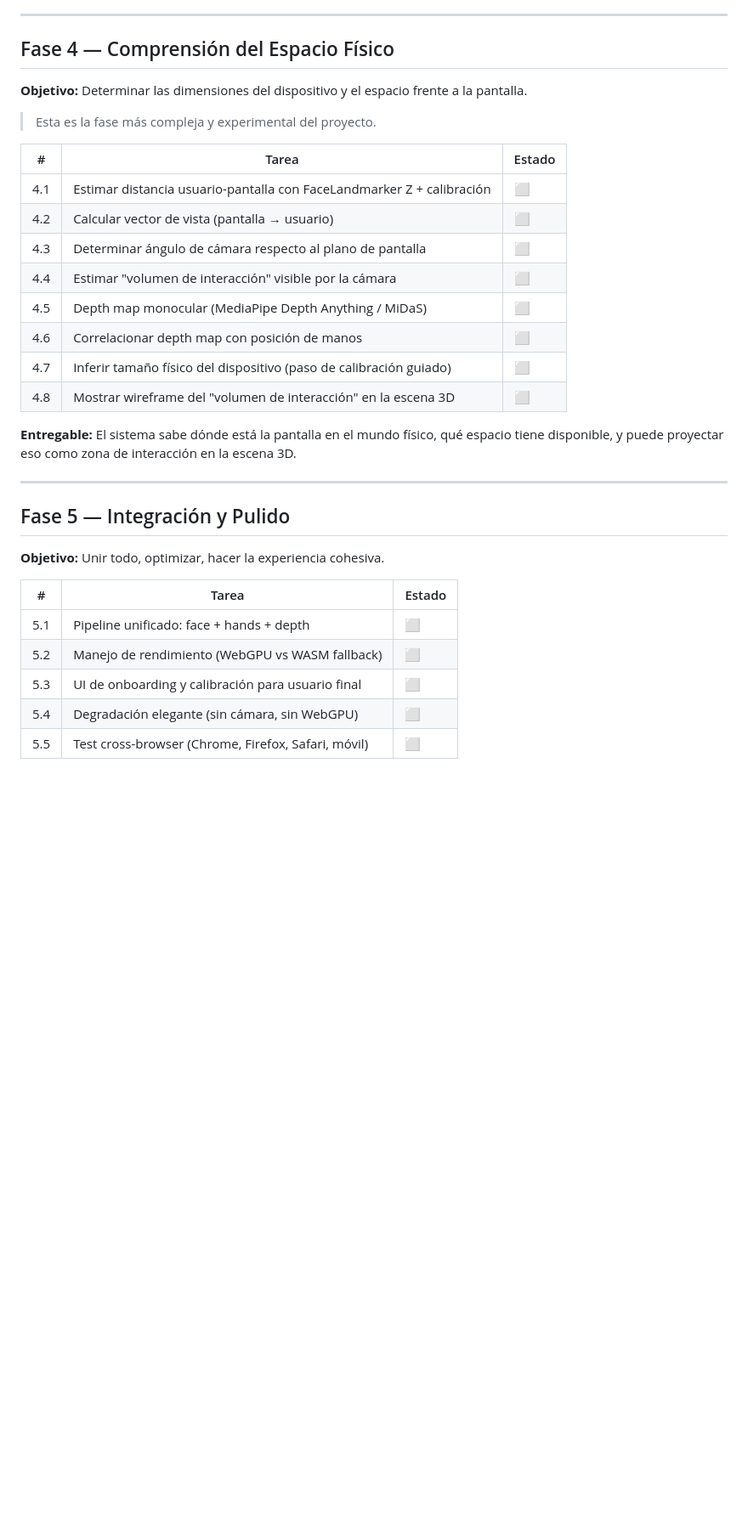
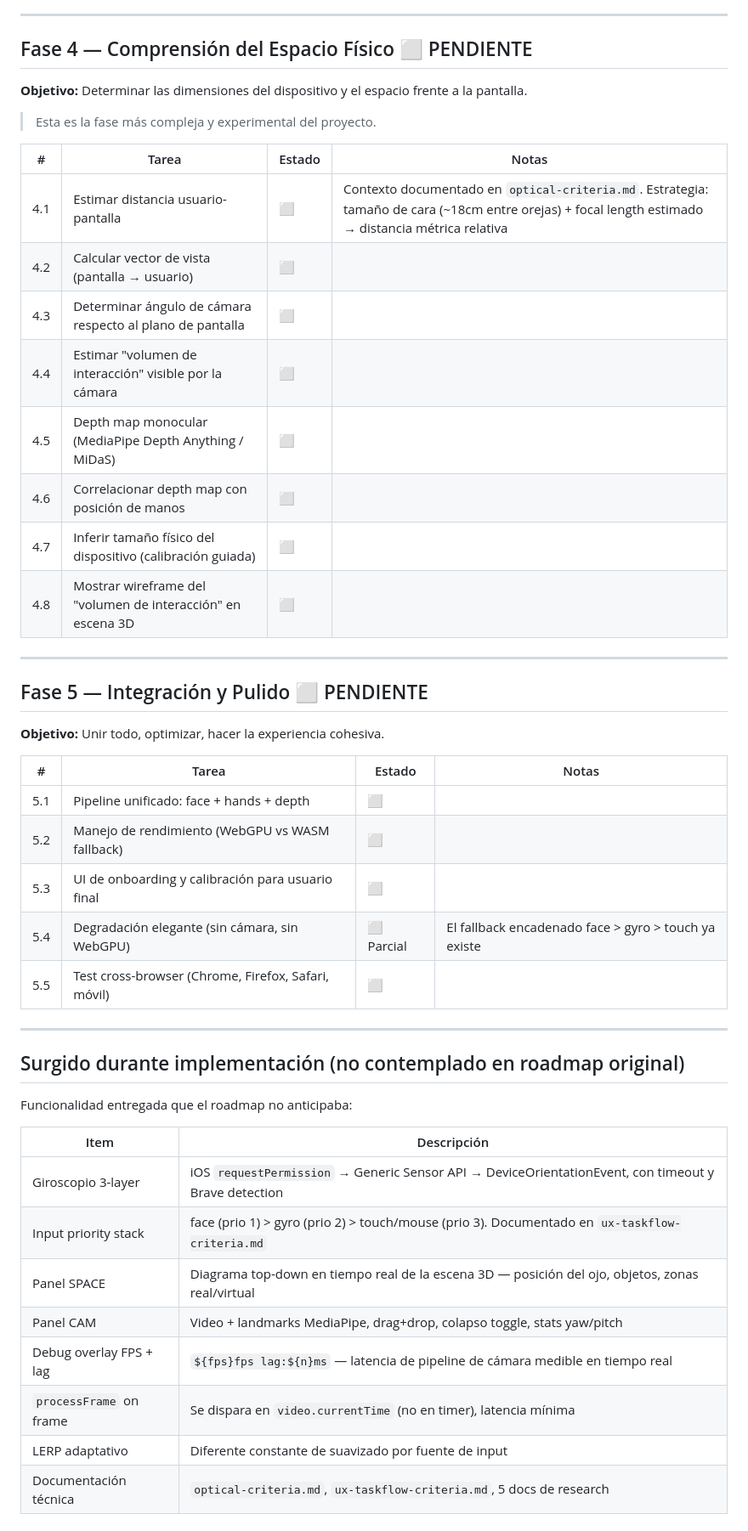
Before and after one commit to vandalit/Metamedia, a Markdown page: docs/roadmap.md, the part around one of its changes. Shown at 85% size. Drawn GitHub-style; blank space fills up the shorter version.

```diff
--- a/docs/roadmap.md
+++ b/docs/roadmap.md
@@ -55,35 +61,51 @@
 
 ---
 
-## Fase 4 — Comprensión del Espacio Físico
+## Fase 4 — Comprensión del Espacio Físico ⬜ PENDIENTE
 
 **Objetivo:** Determinar las dimensiones del dispositivo y el espacio frente a la pantalla.
 
 > Esta es la fase más compleja y experimental del proyecto.
 
-| # | Tarea | Estado |
-|---|-------|--------|
-| 4.1 | Estimar distancia usuario-pantalla con FaceLandmarker Z + calibración | ⬜ |
-| 4.2 | Calcular vector de vista (pantalla → usuario) | ⬜ |
-| 4.3 | Determinar ángulo de cámara respecto al plano de pantalla | ⬜ |
-| 4.4 | Estimar "volumen de interacción" visible por la cámara | ⬜ |
-| 4.5 | Depth map monocular (MediaPipe Depth Anything / MiDaS) | ⬜ |
-| 4.6 | Correlacionar depth map con posición de manos | ⬜ |
-| 4.7 | Inferir tamaño físico del dispositivo (paso de calibración guiado) | ⬜ |
-| 4.8 | Mostrar wireframe del "volumen de interacción" en la escena 3D | ⬜ |
-
-**Entregable:** El sistema sabe dónde está la pantalla en el mundo físico, qué espacio tiene disponible, y puede proyectar eso como zona de interacción en la escena 3D.
+| # | Tarea | Estado | Notas |
+|---|-------|--------|-------|
+| 4.1 | Estimar distancia usuario-pantalla | ⬜ | Contexto documentado en `optical-criteria.md`. Estrategia: tamaño de cara (~18cm entre orejas) + focal length estimado → distancia métrica relativa |
+| 4.2 | Calcular vector de vista (pantalla → usuario) | ⬜ | |
+| 4.3 | Determinar ángulo de cámara respecto al plano de pantalla | ⬜ | |
+| 4.4 | Estimar "volumen de interacción" visible por la cámara | ⬜ | |
+| 4.5 | Depth map monocular (MediaPipe Depth Anything / MiDaS) | ⬜ | |
+| 4.6 | Correlacionar depth map con posición de manos | ⬜ | |
+| 4.7 | Inferir tamaño físico del dispositivo (calibración guiada) | ⬜ | |
+| 4.8 | Mostrar wireframe del "volumen de interacción" en escena 3D | ⬜ | |
 
 ---
 
-## Fase 5 — Integración y Pulido
+## Fase 5 — Integración y Pulido ⬜ PENDIENTE
 
 **Objetivo:** Unir todo, optimizar, hacer la experiencia cohesiva.
 
-| # | Tarea | Estado |
-|---|-------|--------|
-| 5.1 | Pipeline unificado: face + hands + depth | ⬜ |
-| 5.2 | Manejo de rendimiento (WebGPU vs WASM fallback) | ⬜ |
-| 5.3 | UI de onboarding y calibración para usuario final | ⬜ |
-| 5.4 | Degradación elegante (sin cámara, sin WebGPU) | ⬜ |
-| 5.5 | Test cross-browser (Chrome, Firefox, Safari, móvil) | ⬜ |
+| # | Tarea | Estado | Notas |
+|---|-------|--------|-------|
+| 5.1 | Pipeline unificado: face + hands + depth | ⬜ | |
+| 5.2 | Manejo de rendimiento (WebGPU vs WASM fallback) | ⬜ | |
+| 5.3 | UI de onboarding y calibración para usuario final | ⬜ | |
+| 5.4 | Degradación elegante (sin cámara, sin WebGPU) | ⬜ Parcial | El fallback encadenado face > gyro > touch ya existe |
+| 5.5 | Test cross-browser (Chrome, Firefox, Safari, móvil) | ⬜ | |
+
+---
+
+## Surgido durante implementación (no contemplado en roadmap original)
+
+Funcionalidad entregada que el roadmap no anticipaba:
+
+| Item | Descripción |
+|------|-------------|
+| Giroscopio 3-layer | iOS `requestPermission` → Generic Sensor API → DeviceOrientationEvent, con timeout y Brave detection |
+| Input priority stack | face (prio 1) > gyro (prio 2) > touch/mouse (prio 3). Documentado en `ux-taskflow-criteria.md` |
+| Panel SPACE | Diagrama top-down en tiempo real de la escena 3D — posición del ojo, objetos, zonas real/virtual |
+| Panel CAM | Video + landmarks MediaPipe, drag+drop, colapso toggle, stats yaw/pitch |
+| Debug overlay FPS + lag | `${fps}fps lag:${n}ms` — latencia de pipeline de cámara medible en tiempo real |
+| `processFrame` on frame | Se dispara en `video.currentTime` (no en timer), latencia mínima |
+| LERP adaptativo | Diferente constante de suavizado por fuente de input |
+| Documentación técnica | `optical-criteria.md`, `ux-taskflow-criteria.md`, 5 docs de research |
+
```
Also changed, not shown: other parts of docs/roadmap.md (+48 -28 lines).
